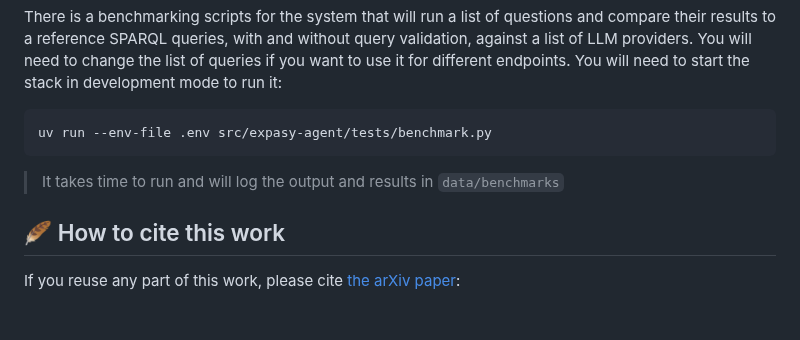
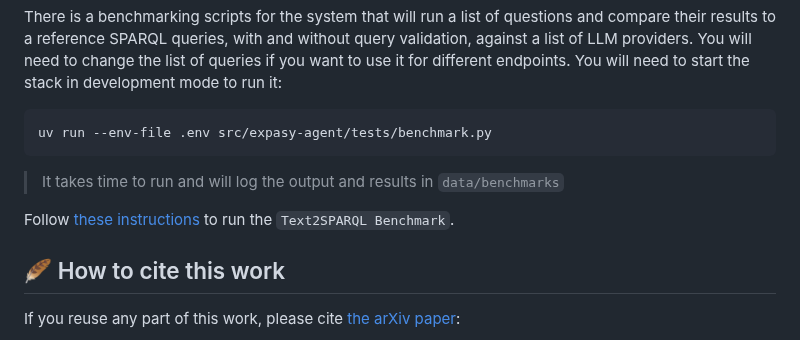
Before and after one commit to sib-swiss/sparql-llm, a Markdown page: README.md, the part around the change. GitHub-like rendering; blank space fills up the shorter version.

Commit message:
Add instructions for running the Text2SPARQL Benchmark in README

```diff
--- a/README.md
+++ b/README.md
@@ -122,6 +122,8 @@ uv run --env-file .env src/expasy-agent/tests/benchmark.py
 
 > It takes time to run and will log the output and results in `data/benchmarks`
 
+Follow [these instructions](src/expasy-agent/tests/text2sparql/README.md) to run the `Text2SPARQL Benchmark`.
+
 ## 🪶 How to cite this work
 
 If you reuse any part of this work, please cite [the arXiv paper](https://arxiv.org/abs/2410.06062):
```
